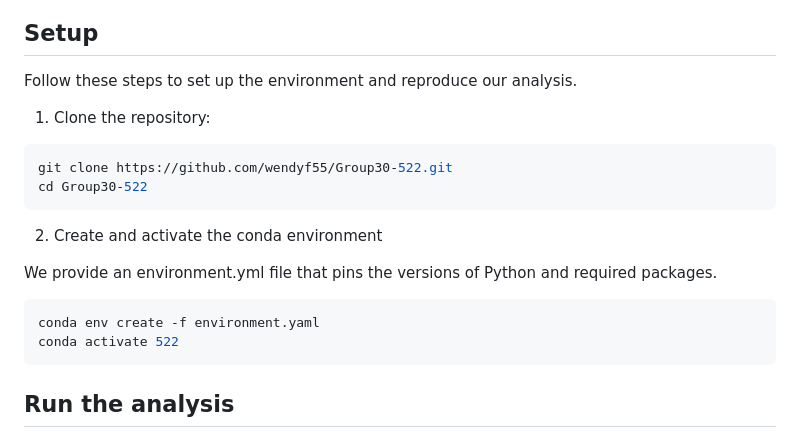
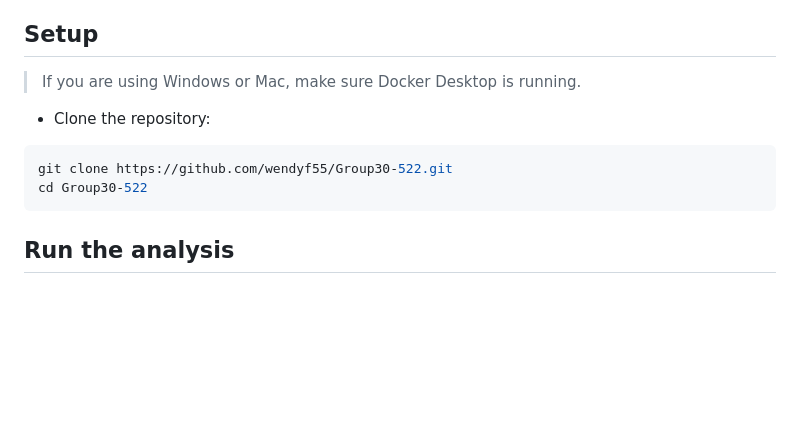
Before and after one commit to wendyf55/Group30-522, a Markdown page: README.md, the part around the change. Rendered like a GitHub page; blank space fills up the shorter version.

Commit message:
delete activate env which might cause confusion

````diff
--- a/README.md
+++ b/README.md
@@ -23,22 +23,13 @@ Group 30 in DSCI 522
 
 ## Setup
 
-Follow these steps to set up the environment and reproduce our analysis.
+> If you are using Windows or Mac, make sure Docker Desktop is running.
 
-1. Clone the repository:
+- Clone the repository:
 
 ```bash
 git clone https://github.com/wendyf55/Group30-522.git
 cd Group30-522
-```
-
-2. Create and activate the conda environment
-
-We provide an environment.yml file that pins the versions of Python and required packages.
-
-```bash
-conda env create -f environment.yaml
-conda activate 522
 ```
 
 ## Run the analysis
````
